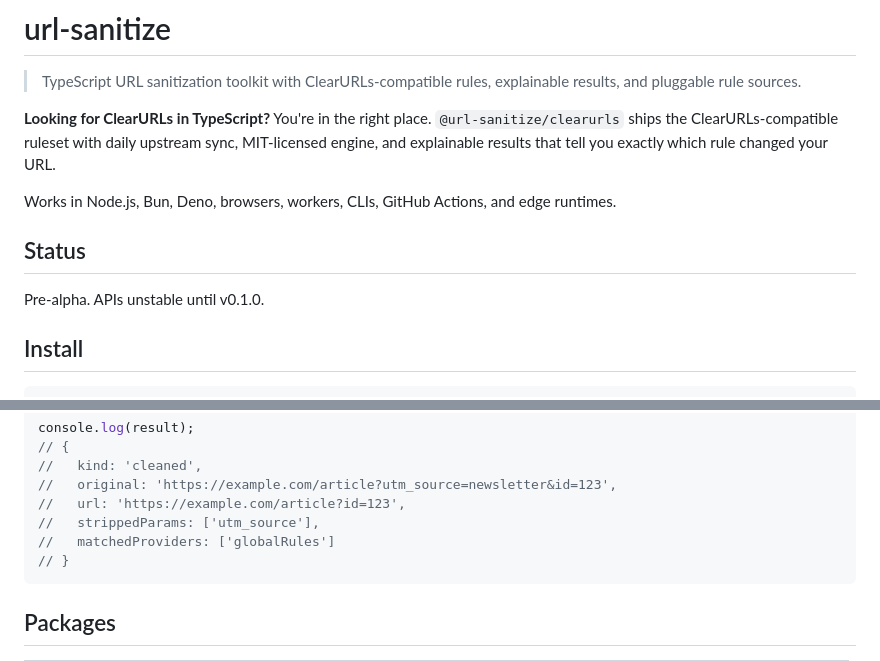
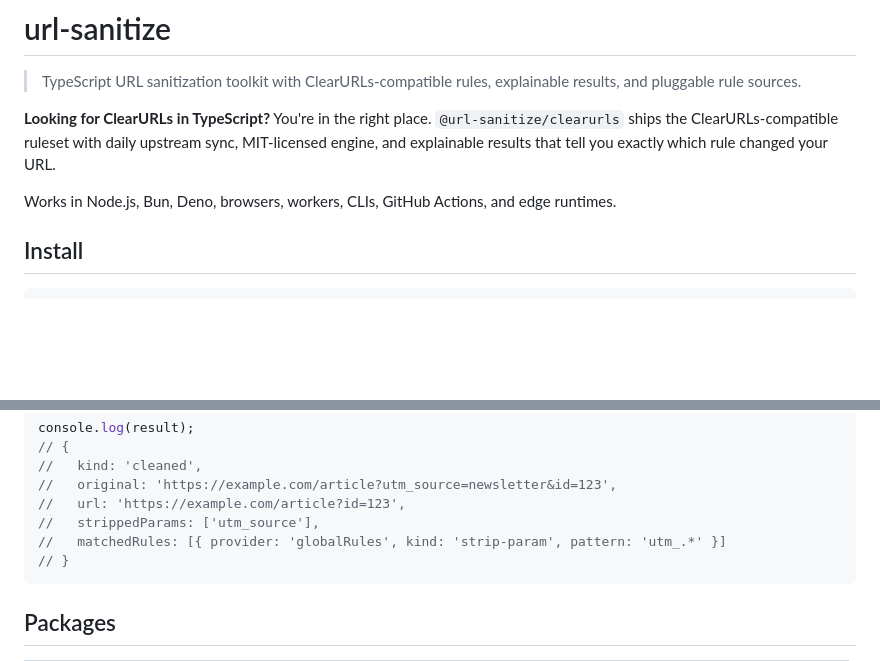
Before and after one commit to antonio-orionus/url-sanitize, a Markdown page: README.md, 2 parts joined by grey strips. Drawn GitHub-style; blank space fills up the shorter version.

Commit message:
docs: fix status section and matchedRules field in README example

````diff
--- a/README.md
+++ b/README.md
@@ -5,10 +5,6 @@
 **Looking for ClearURLs in TypeScript?** You're in the right place. `@url-sanitize/clearurls` ships the ClearURLs-compatible ruleset with daily upstream sync, MIT-licensed engine, and explainable results that tell you exactly which rule changed your URL.
 
 Works in Node.js, Bun, Deno, browsers, workers, CLIs, GitHub Actions, and edge runtimes.
-
-## Status
-
-Pre-alpha. APIs unstable until v0.1.0.
 
 ## Install
 
@@ -32,7 +28,7 @@ console.log(result);
 //   original: 'https://example.com/article?utm_source=newsletter&id=123',
 //   url: 'https://example.com/article?id=123',
 //   strippedParams: ['utm_source'],
-//   matchedProviders: ['globalRules']
+//   matchedRules: [{ provider: 'globalRules', kind: 'strip-param', pattern: 'utm_.*' }]
 // }
 ```
 
````
